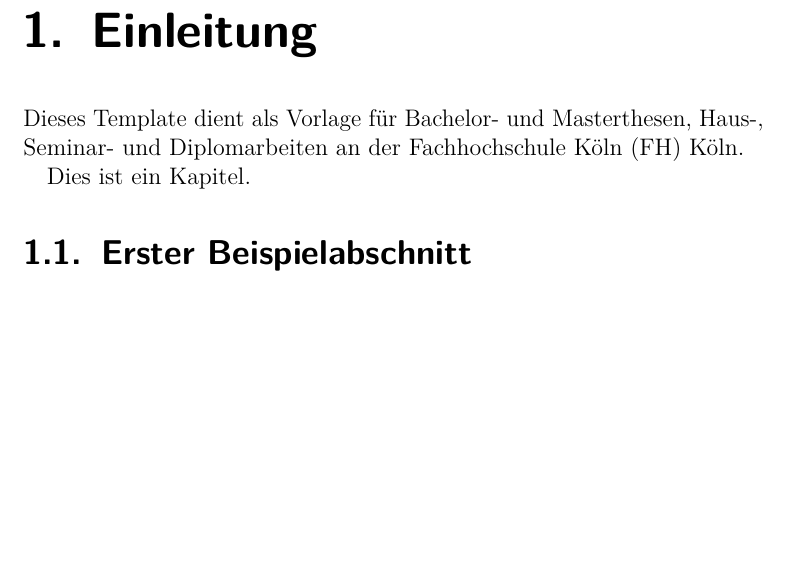
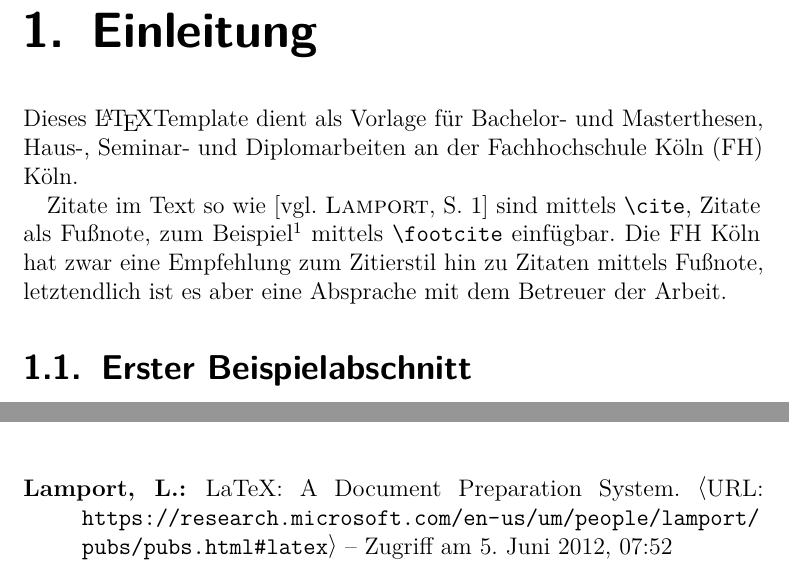
Before and after one commit to nohn/vbwi.thesis-latex, a LaTeX thesis (thesis.tex, which reads thesis.bib): part of page 3 of 9 before the commit and two parts of pages 3 and 5 of 9 after it, the two joined at a grey line, cut so that both start at the same text, the shorter picture padded with empty space. Compiled offline with pdfLaTeX.

Commit message:
beispiel fuer zitate

```diff
--- a/thesis.bib
+++ b/thesis.bib
@@ -1,5 +1,6 @@
 @article{Lamport,
    author = {Leslie Lamport},
+   title = {LaTeX: A Document Preparation System},
    url = {https://research.microsoft.com/en-us/um/people/lamport/pubs/pubs.html#latex},
    urldate = {5. Juni 2012, 07:52}
 }
--- a/thesis.tex
+++ b/thesis.tex
@@ -160,10 +160,15 @@ Fakultät für Informatik und Ingenieurwissenschaften\\[1cm]}
 
 \chapter{Einleitung}
 
-Dieses Template dient als Vorlage für Bachelor- und Masterthesen,
-Haus-, Seminar- und Diplomarbeiten an der \ac{FH} Köln.
+Dieses \LaTeX Template dient als Vorlage für Bachelor- und
+Masterthesen, Haus-, Seminar- und Diplomarbeiten an der \ac{FH} Köln.
 
-Dies ist ein Kapitel.
+Zitate im Text so wie \cite[vgl.][S.~1]{Lamport} sind mittels
+\texttt{\textbackslash cite}, Zitate als Fußnote, zum
+Beispiel\footcite[vgl.][S.~1]{Lamport} mittels \texttt{\textbackslash
+  footcite} einfügbar. Die \ac{FH} Köln hat zwar eine Empfehlung zum
+Zitierstil hin zu Zitaten mittels Fußnote, letztendlich ist es aber
+eine Absprache mit dem Betreuer der Arbeit.
 
 \section{Erster Beispielabschnitt}
 
```
Also changed, not shown: thesis.pdf, thesis.tex (4 more changed lines).
